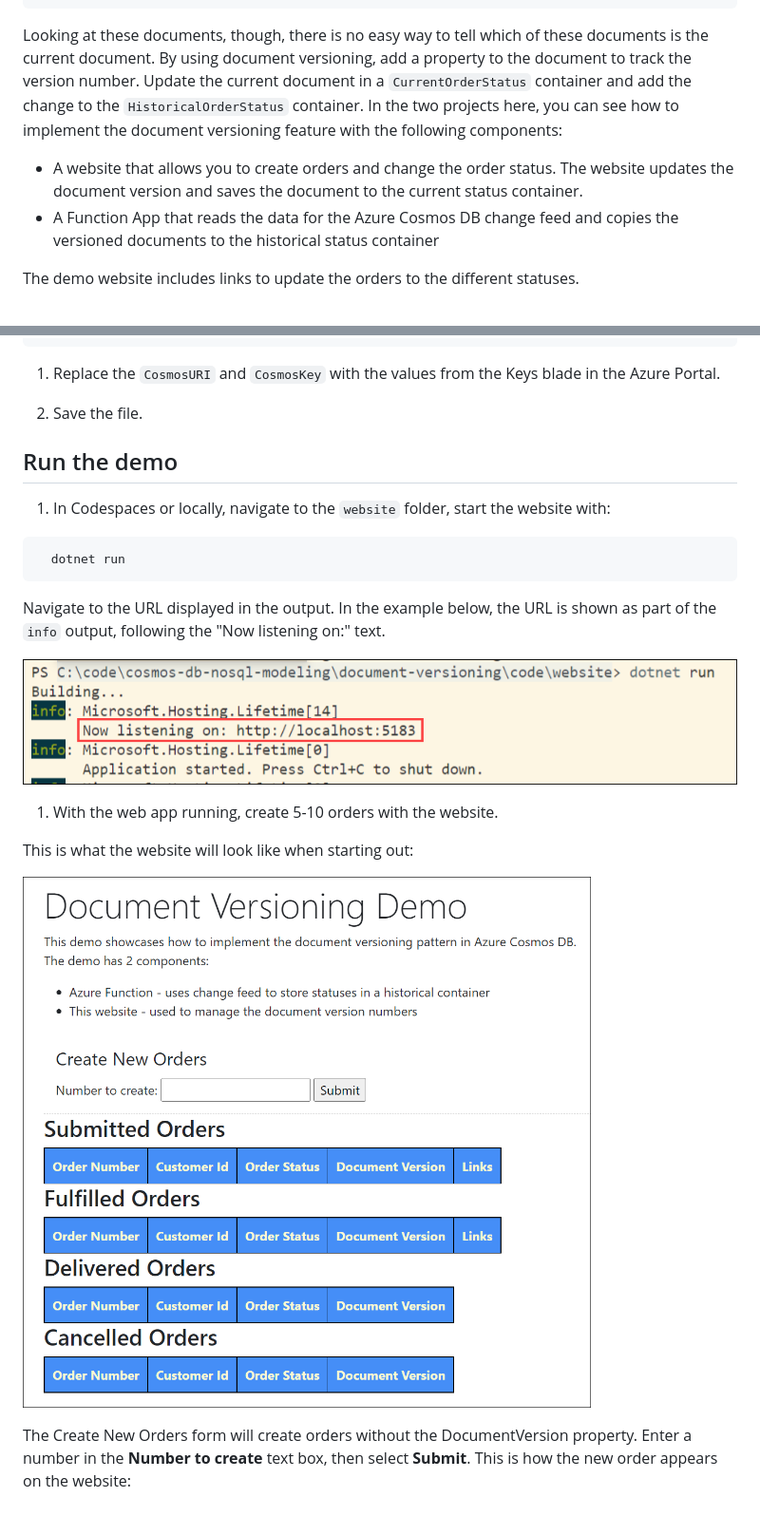
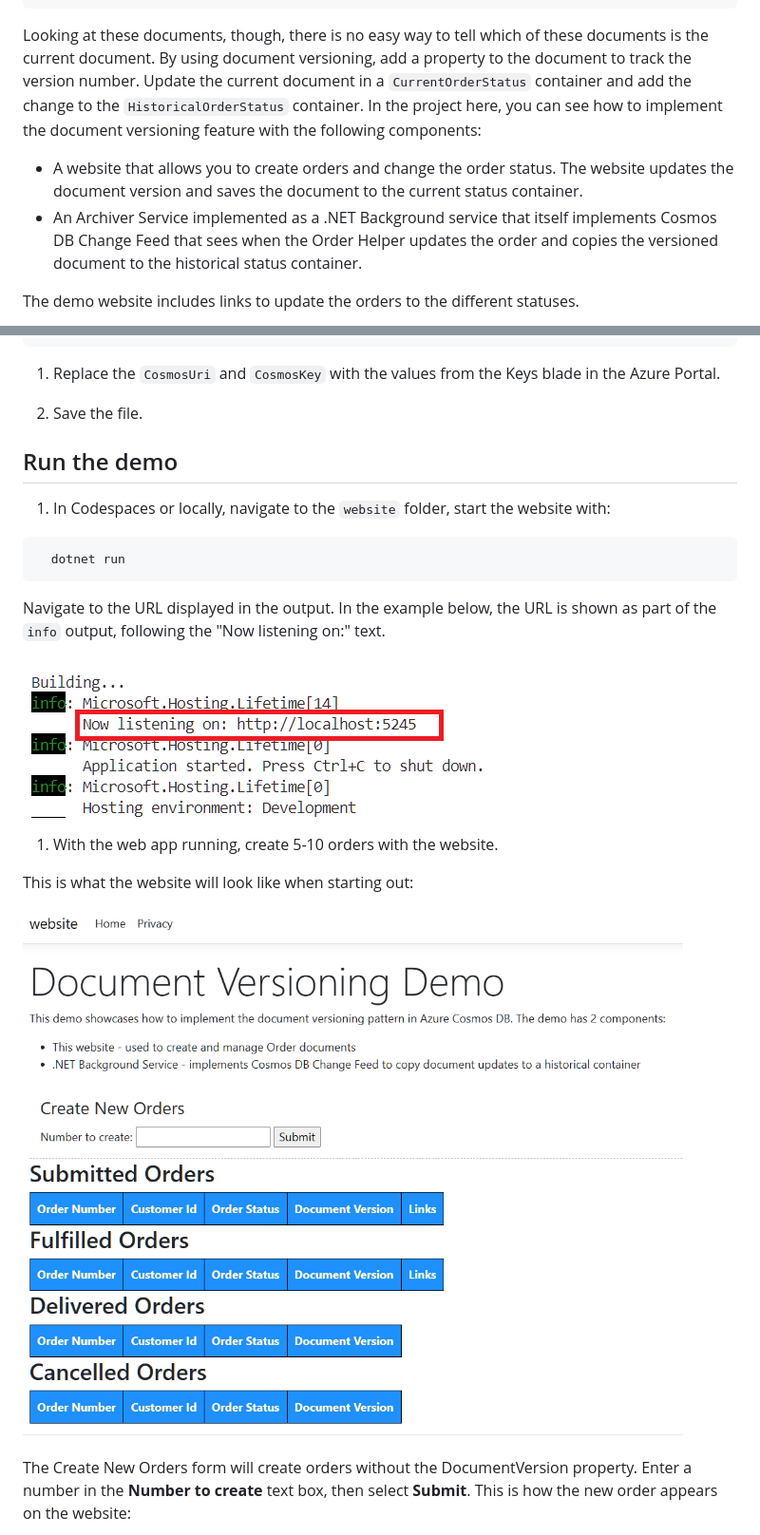
Before and after one commit to Azure-Samples/cosmos-db-design-patterns, a Markdown page: document-versioning/README.md, 2 parts joined by grey strips. Shown at 95% size. Drawn GitHub-style; pictures changed too: document-versioning/images/document-versioning-demo-1.png, document-versioning/images/local-site-url.png.

Commit message:
udates for doc versioning

````diff
--- a/document-versioning/README.md
+++ b/document-versioning/README.md
@@ -56,10 +56,10 @@ Now, suppose the customer had to cancel the order. The replacement document coul
 }
 ```
 
-Looking at these documents, though, there is no easy way to tell which of these documents is the current document. By using document versioning, add a property to the document to track the version number. Update the current document in a `CurrentOrderStatus` container and add the change to the `HistoricalOrderStatus` container. In the two projects here, you can see how to implement the document versioning feature with the following components:
+Looking at these documents, though, there is no easy way to tell which of these documents is the current document. By using document versioning, add a property to the document to track the version number. Update the current document in a `CurrentOrderStatus` container and add the change to the `HistoricalOrderStatus` container. In the project here, you can see how to implement the document versioning feature with the following components:
 
 - A website that allows you to create orders and change the order status. The website updates the document version and saves the document to the current status container.
-- A Function App that reads the data for the Azure Cosmos DB change feed and copies the versioned documents to the historical status container
+- An Archiver Service implemented as a .NET Background service that itself implements Cosmos DB Change Feed that sees when the Order Helper updates the order and copies the versioned document to the historical status container.
 
 The demo website includes links to update the orders to the different statuses.
 
@@ -112,7 +112,7 @@ While on the Keys blade, make note of the `URI`, `PRIMARy KEY` and `PRIMARY CONN
 }
 ```
 
-1. Replace the `CosmosURI` and `CosmosKey` with the values from the Keys blade in the Azure Portal.
+1. Replace the `CosmosUri` and `CosmosKey` with the values from the Keys blade in the Azure Portal.
 
 1. Save the file.
 
````
Also changed, not shown: other parts of document-versioning/README.md (+1 -1 lines), 2 other files.
